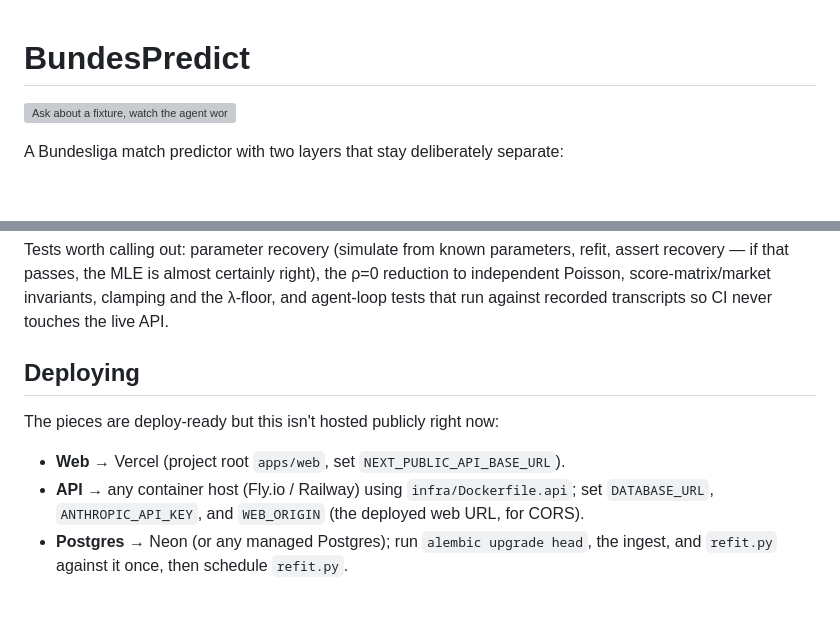
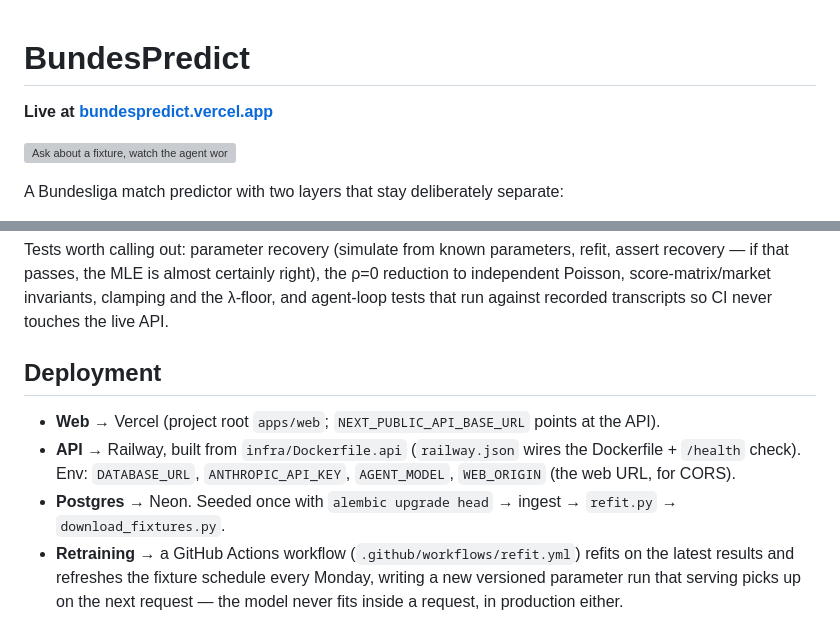
Before and after one commit to egeyesss/BundesPredict, a Markdown page: README.md, 2 parts joined by grey strips. Drawn GitHub-style; blank space fills up the shorter version; grey boxes are pictures that could not be loaded.

Commit message:
point the readme at the live deployment
Web on Vercel, api on Railway (Dockerfile + health check via
railway.json), Postgres on Neon, weekly retraining via the refit
workflow. The deploy section now describes what's actually running
instead of instructions for a hypothetical host.

```diff
--- a/README.md
+++ b/README.md
@@ -1,4 +1,6 @@
 # BundesPredict
+
+**Live at [bundespredict.vercel.app](https://bundespredict.vercel.app)**
 
 ![Ask about a fixture, watch the agent work, get baseline-vs-adjusted odds with an explanation](docs/demo.gif)
 
@@ -144,13 +146,16 @@ refit, assert recovery — if that passes, the MLE is almost certainly right), t
 and the λ-floor, and agent-loop tests that run against recorded transcripts so
 CI never touches the live API.
 
-## Deploying
+## Deployment
 
-The pieces are deploy-ready but this isn't hosted publicly right now:
-
-- **Web** → Vercel (project root `apps/web`, set `NEXT_PUBLIC_API_BASE_URL`).
-- **API** → any container host (Fly.io / Railway) using `infra/Dockerfile.api`;
-  set `DATABASE_URL`, `ANTHROPIC_API_KEY`, and `WEB_ORIGIN` (the deployed web
-  URL, for CORS).
-- **Postgres** → Neon (or any managed Postgres); run `alembic upgrade head`,
-  the ingest, and `refit.py` against it once, then schedule `refit.py`.
+- **Web** → Vercel (project root `apps/web`; `NEXT_PUBLIC_API_BASE_URL` points
+  at the API).
+- **API** → Railway, built from `infra/Dockerfile.api` (`railway.json` wires the
+  Dockerfile + `/health` check). Env: `DATABASE_URL`, `ANTHROPIC_API_KEY`,
+  `AGENT_MODEL`, `WEB_ORIGIN` (the web URL, for CORS).
+- **Postgres** → Neon. Seeded once with `alembic upgrade head` → ingest →
+  `refit.py` → `download_fixtures.py`.
+- **Retraining** → a GitHub Actions workflow (`.github/workflows/refit.yml`)
+  refits on the latest results and refreshes the fixture schedule every Monday,
+  writing a new versioned parameter run that serving picks up on the next
+  request — the model never fits inside a request, in production either.
```
